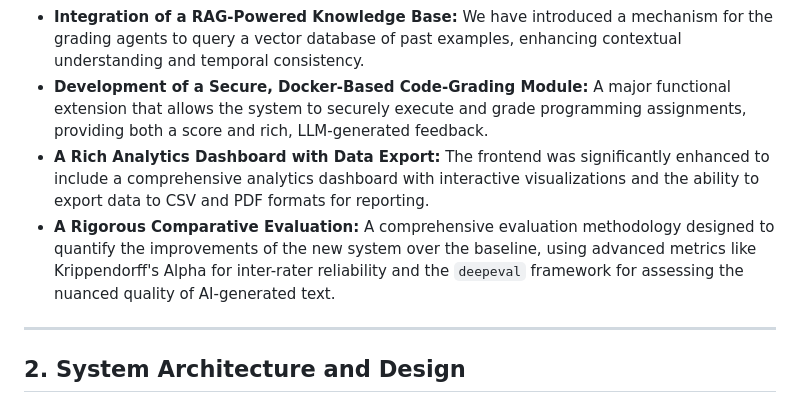
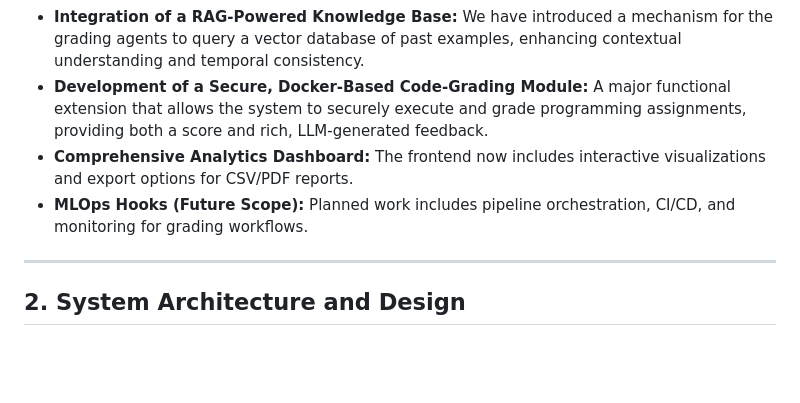
Before and after one commit to scriptedbyvedant/autograder_v2-main, a Markdown page: project_docs/project_report.md, the part around the change. Rendered like a GitHub page; blank space fills up the shorter version.

```diff
--- a/project_docs/project_report.md
+++ b/project_docs/project_report.md
@@ -32,8 +32,8 @@ This work makes the following novel contributions, representing significant adva
 *   **Design and Implementation of a Multi-Agent Grading System:** This is the core architectural innovation of this thesis. Moving beyond a single LLM call, our system now employs a team of AI agents (e.g., a Grader Agent, a Reviewer Agent, and a Final Scorer) that collaborate to increase grading robustness.
 *   **Integration of a RAG-Powered Knowledge Base:** We have introduced a mechanism for the grading agents to query a vector database of past examples, enhancing contextual understanding and temporal consistency.
 *   **Development of a Secure, Docker-Based Code-Grading Module:** A major functional extension that allows the system to securely execute and grade programming assignments, providing both a score and rich, LLM-generated feedback.
-*   **A Rich Analytics Dashboard with Data Export:** The frontend was significantly enhanced to include a comprehensive analytics dashboard with interactive visualizations and the ability to export data to CSV and PDF formats for reporting.
-*   **A Rigorous Comparative Evaluation:** A comprehensive evaluation methodology designed to quantify the improvements of the new system over the baseline, using advanced metrics like Krippendorff's Alpha for inter-rater reliability and the `deepeval` framework for assessing the nuanced quality of AI-generated text.
+*   **Comprehensive Analytics Dashboard:** The frontend now includes interactive visualizations and export options for CSV/PDF reports.
+*   **MLOps Hooks (Future Scope):** Planned work includes pipeline orchestration, CI/CD, and monitoring for grading workflows.
 
 ---
 
```
Also changed, not shown: pdf_utils/docs/DATA_FLOW.md (+1 -43 lines), project_docs/DATA_FLOW.md (+1 -43 lines).
